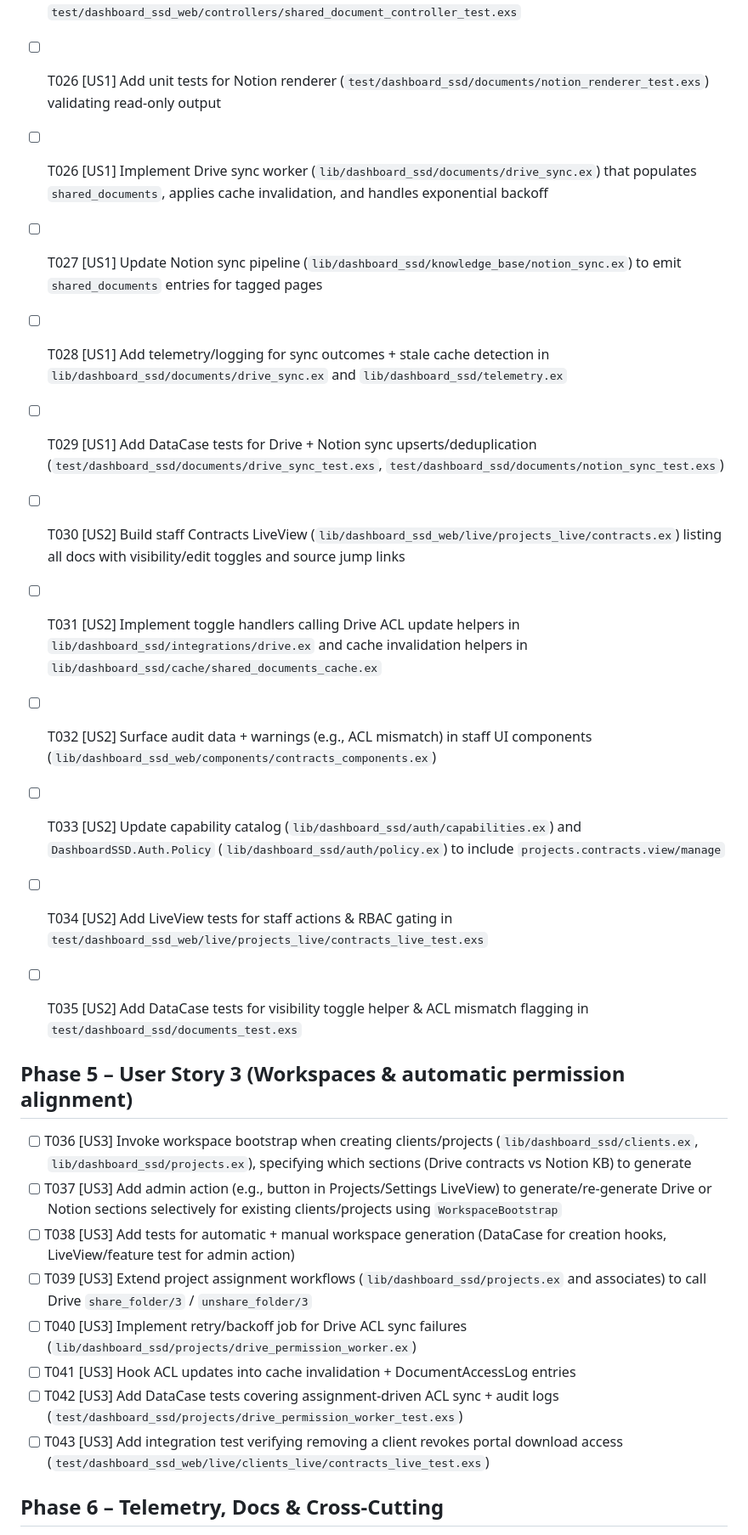
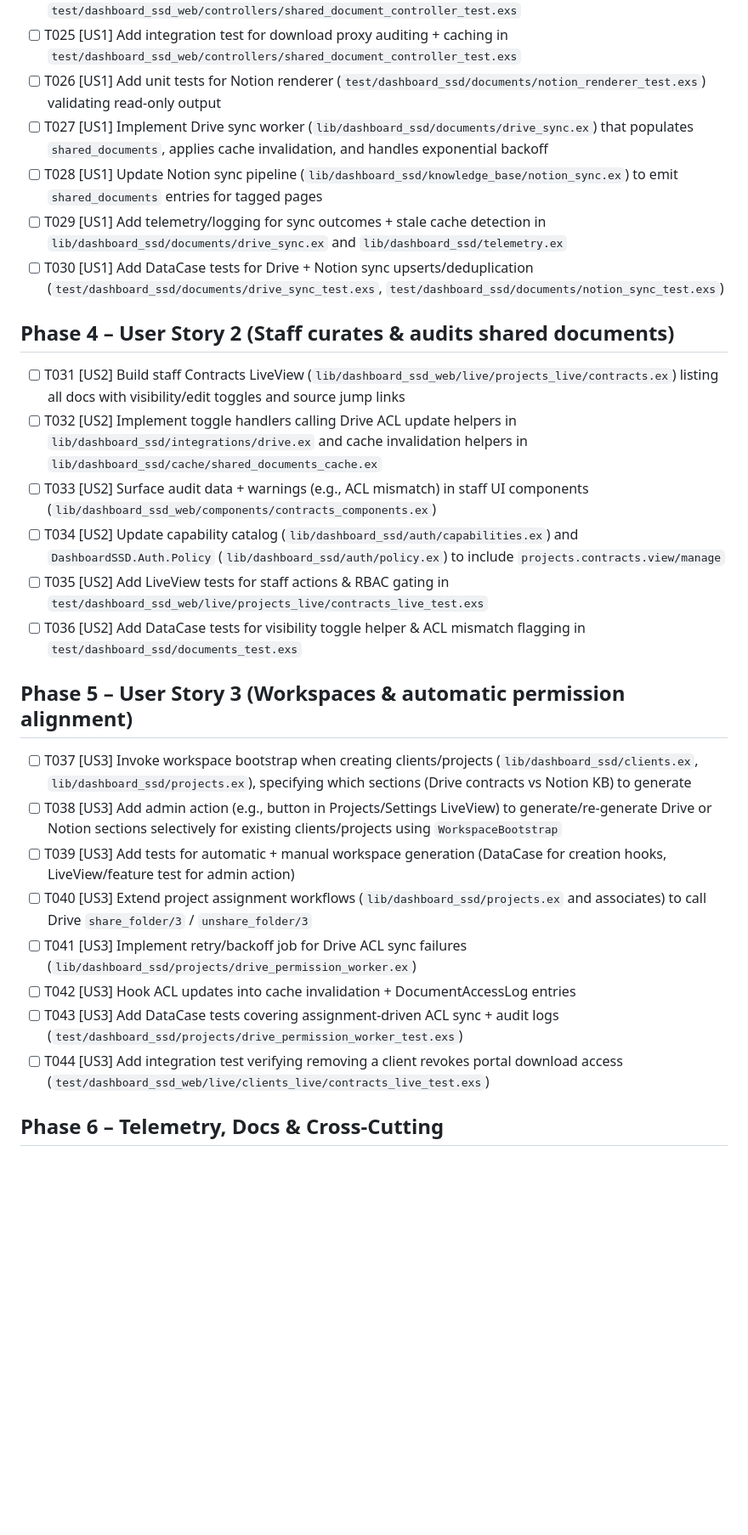
Before and after one commit to slickage/dashboard-ssd, a Markdown page: specs/007-client-facing-sow/tasks.md, the part around the change printed below. Shown: that part at 85% size. Rendered like a GitHub page; blank space fills up the shorter version.

```diff
--- a/specs/007-client-facing-sow/tasks.md
+++ b/specs/007-client-facing-sow/tasks.md
@@ -44,28 +44,30 @@ Parallel opportunities noted per task with `[P]`.
 - [ ] T024 [US1] Handle oversized downloads (friendly LiveView message + “Open in Drive” deep link) in `lib/dashboard_ssd_web/controllers/shared_document_controller.ex` and test in `test/dashboard_ssd_web/controllers/shared_document_controller_test.exs`
 - [ ] T025 [US1] Add integration test for download proxy auditing + caching in `test/dashboard_ssd_web/controllers/shared_document_controller_test.exs`
 - [ ] T026 [US1] Add unit tests for Notion renderer (`test/dashboard_ssd/documents/notion_renderer_test.exs`) validating read-only output
-- [ ] T026 [US1] Implement Drive sync worker (`lib/dashboard_ssd/documents/drive_sync.ex`) that populates `shared_documents`, applies cache invalidation, and handles exponential backoff
-- [ ] T027 [US1] Update Notion sync pipeline (`lib/dashboard_ssd/knowledge_base/notion_sync.ex`) to emit `shared_documents` entries for tagged pages
-- [ ] T028 [US1] Add telemetry/logging for sync outcomes + stale cache detection in `lib/dashboard_ssd/documents/drive_sync.ex` and `lib/dashboard_ssd/telemetry.ex`
-- [ ] T029 [US1] Add DataCase tests for Drive + Notion sync upserts/deduplication (`test/dashboard_ssd/documents/drive_sync_test.exs`, `test/dashboard_ssd/documents/notion_sync_test.exs`)
+- [ ] T027 [US1] Implement Drive sync worker (`lib/dashboard_ssd/documents/drive_sync.ex`) that populates `shared_documents`, applies cache invalidation, and handles exponential backoff
+- [ ] T028 [US1] Update Notion sync pipeline (`lib/dashboard_ssd/knowledge_base/notion_sync.ex`) to emit `shared_documents` entries for tagged pages
+- [ ] T029 [US1] Add telemetry/logging for sync outcomes + stale cache detection in `lib/dashboard_ssd/documents/drive_sync.ex` and `lib/dashboard_ssd/telemetry.ex`
+- [ ] T030 [US1] Add DataCase tests for Drive + Notion sync upserts/deduplication (`test/dashboard_ssd/documents/drive_sync_test.exs`, `test/dashboard_ssd/documents/notion_sync_test.exs`)
 
-- [ ] T030 [US2] Build staff Contracts LiveView (`lib/dashboard_ssd_web/live/projects_live/contracts.ex`) listing all docs with visibility/edit toggles and source jump links
-- [ ] T031 [US2] Implement toggle handlers calling Drive ACL update helpers in `lib/dashboard_ssd/integrations/drive.ex` and cache invalidation helpers in `lib/dashboard_ssd/cache/shared_documents_cache.ex`
-- [ ] T032 [US2] Surface audit data + warnings (e.g., ACL mismatch) in staff UI components (`lib/dashboard_ssd_web/components/contracts_components.ex`)
-- [ ] T033 [US2] Update capability catalog (`lib/dashboard_ssd/auth/capabilities.ex`) and `DashboardSSD.Auth.Policy` (`lib/dashboard_ssd/auth/policy.ex`) to include `projects.contracts.view/manage`
-- [ ] T034 [US2] Add LiveView tests for staff actions & RBAC gating in `test/dashboard_ssd_web/live/projects_live/contracts_live_test.exs`
-- [ ] T035 [US2] Add DataCase tests for visibility toggle helper & ACL mismatch flagging in `test/dashboard_ssd/documents_test.exs`
+## Phase 4 – User Story 2 (Staff curates & audits shared documents)
+
+- [ ] T031 [US2] Build staff Contracts LiveView (`lib/dashboard_ssd_web/live/projects_live/contracts.ex`) listing all docs with visibility/edit toggles and source jump links
+- [ ] T032 [US2] Implement toggle handlers calling Drive ACL update helpers in `lib/dashboard_ssd/integrations/drive.ex` and cache invalidation helpers in `lib/dashboard_ssd/cache/shared_documents_cache.ex`
+- [ ] T033 [US2] Surface audit data + warnings (e.g., ACL mismatch) in staff UI components (`lib/dashboard_ssd_web/components/contracts_components.ex`)
+- [ ] T034 [US2] Update capability catalog (`lib/dashboard_ssd/auth/capabilities.ex`) and `DashboardSSD.Auth.Policy` (`lib/dashboard_ssd/auth/policy.ex`) to include `projects.contracts.view/manage`
+- [ ] T035 [US2] Add LiveView tests for staff actions & RBAC gating in `test/dashboard_ssd_web/live/projects_live/contracts_live_test.exs`
+- [ ] T036 [US2] Add DataCase tests for visibility toggle helper & ACL mismatch flagging in `test/dashboard_ssd/documents_test.exs`
 
 ## Phase 5 – User Story 3 (Workspaces & automatic permission alignment)
 
-- [ ] T036 [US3] Invoke workspace bootstrap when creating clients/projects (`lib/dashboard_ssd/clients.ex`, `lib/dashboard_ssd/projects.ex`), specifying which sections (Drive contracts vs Notion KB) to generate
-- [ ] T037 [US3] Add admin action (e.g., button in Projects/Settings LiveView) to generate/re-generate Drive or Notion sections selectively for existing clients/projects using `WorkspaceBootstrap`
-- [ ] T038 [US3] Add tests for automatic + manual workspace generation (DataCase for creation hooks, LiveView/feature test for admin action)
-- [ ] T039 [US3] Extend project assignment workflows (`lib/dashboard_ssd/projects.ex` and associates) to call Drive `share_folder/3` / `unshare_folder/3`
-- [ ] T040 [US3] Implement retry/backoff job for Drive ACL sync failures (`lib/dashboard_ssd/projects/drive_permission_worker.ex`)
-- [ ] T041 [US3] Hook ACL updates into cache invalidation + DocumentAccessLog entries
-- [ ] T042 [US3] Add DataCase tests covering assignment-driven ACL sync + audit logs (`test/dashboard_ssd/projects/drive_permission_worker_test.exs`)
-- [ ] T043 [US3] Add integration test verifying removing a client revokes portal download access (`test/dashboard_ssd_web/live/clients_live/contracts_live_test.exs`)
+- [ ] T037 [US3] Invoke workspace bootstrap when creating clients/projects (`lib/dashboard_ssd/clients.ex`, `lib/dashboard_ssd/projects.ex`), specifying which sections (Drive contracts vs Notion KB) to generate
+- [ ] T038 [US3] Add admin action (e.g., button in Projects/Settings LiveView) to generate/re-generate Drive or Notion sections selectively for existing clients/projects using `WorkspaceBootstrap`
+- [ ] T039 [US3] Add tests for automatic + manual workspace generation (DataCase for creation hooks, LiveView/feature test for admin action)
+- [ ] T040 [US3] Extend project assignment workflows (`lib/dashboard_ssd/projects.ex` and associates) to call Drive `share_folder/3` / `unshare_folder/3`
+- [ ] T041 [US3] Implement retry/backoff job for Drive ACL sync failures (`lib/dashboard_ssd/projects/drive_permission_worker.ex`)
+- [ ] T042 [US3] Hook ACL updates into cache invalidation + DocumentAccessLog entries
+- [ ] T043 [US3] Add DataCase tests covering assignment-driven ACL sync + audit logs (`test/dashboard_ssd/projects/drive_permission_worker_test.exs`)
+- [ ] T044 [US3] Add integration test verifying removing a client revokes portal download access (`test/dashboard_ssd_web/live/clients_live/contracts_live_test.exs`)
 
 ## Phase 6 – Telemetry, Docs & Cross-Cutting
 
```
Also changed, not shown: other parts of specs/007-client-facing-sow/tasks.md (+8 -8 lines), specs/007-client-facing-sow/plan.md (+12 -7 lines).
